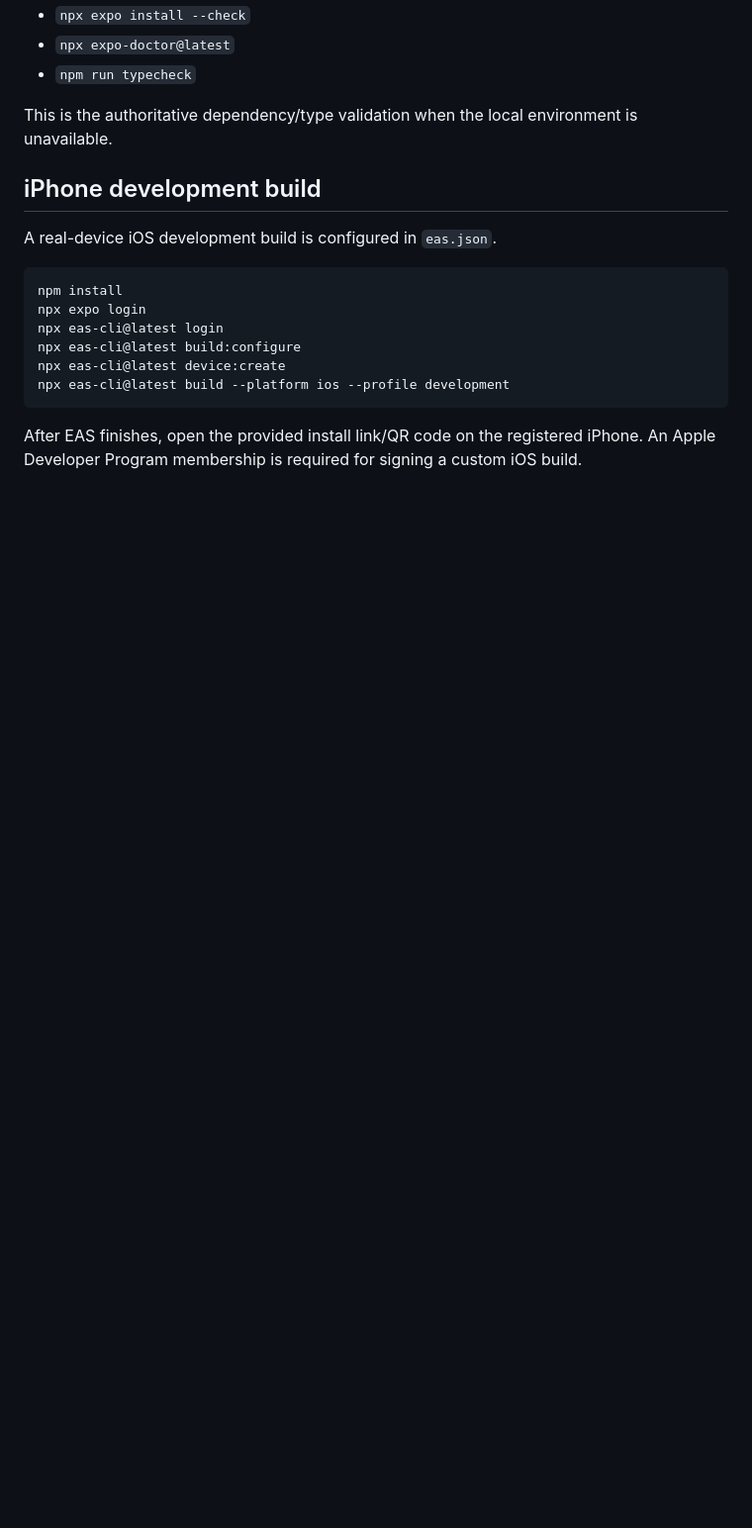
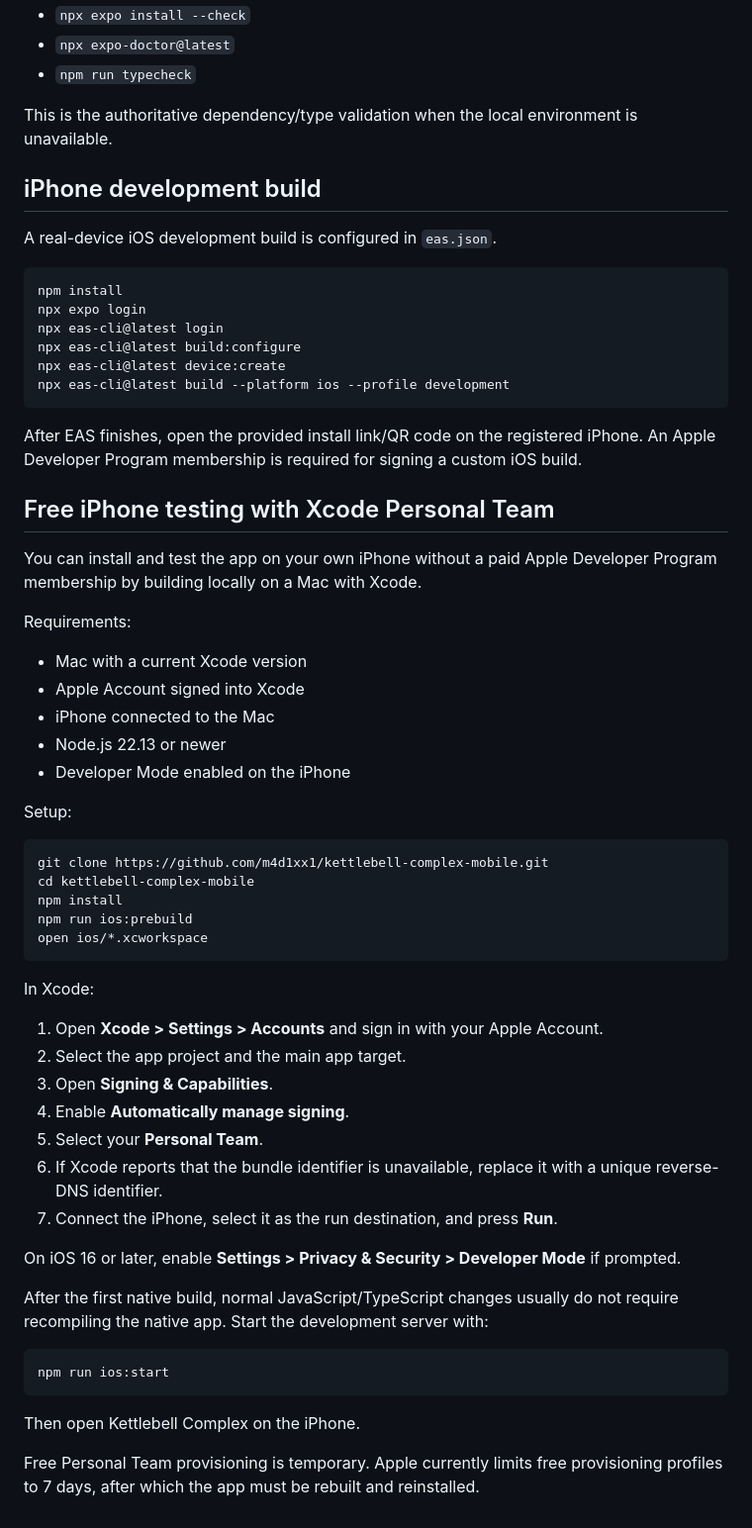
Before and after one commit to m4d1xx1/kettlebell-complex-mobile, a Markdown page: README.md, the part around the change. Shown at 99% size. Rendered like a GitHub page; blank space fills up the shorter version.

Commit message:
Document free iPhone testing with Xcode

````diff
--- a/README.md
+++ b/README.md
@@ -142,3 +142,46 @@ npx eas-cli@latest build --platform ios --profile development
 
 After EAS finishes, open the provided install link/QR code on the registered iPhone.
 An Apple Developer Program membership is required for signing a custom iOS build.
+
+
+## Free iPhone testing with Xcode Personal Team
+
+You can install and test the app on your own iPhone without a paid Apple Developer Program membership by building locally on a Mac with Xcode.
+
+Requirements:
+- Mac with a current Xcode version
+- Apple Account signed into Xcode
+- iPhone connected to the Mac
+- Node.js 22.13 or newer
+- Developer Mode enabled on the iPhone
+
+Setup:
+
+```bash
+git clone https://github.com/m4d1xx1/kettlebell-complex-mobile.git
+cd kettlebell-complex-mobile
+npm install
+npm run ios:prebuild
+open ios/*.xcworkspace
+```
+
+In Xcode:
+1. Open **Xcode > Settings > Accounts** and sign in with your Apple Account.
+2. Select the app project and the main app target.
+3. Open **Signing & Capabilities**.
+4. Enable **Automatically manage signing**.
+5. Select your **Personal Team**.
+6. If Xcode reports that the bundle identifier is unavailable, replace it with a unique reverse-DNS identifier.
+7. Connect the iPhone, select it as the run destination, and press **Run**.
+
+On iOS 16 or later, enable **Settings > Privacy & Security > Developer Mode** if prompted.
+
+After the first native build, normal JavaScript/TypeScript changes usually do not require recompiling the native app. Start the development server with:
+
+```bash
+npm run ios:start
+```
+
+Then open Kettlebell Complex on the iPhone.
+
+Free Personal Team provisioning is temporary. Apple currently limits free provisioning profiles to 7 days, after which the app must be rebuilt and reinstalled.
````
